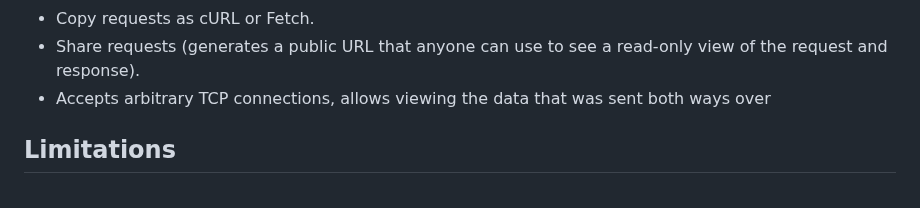
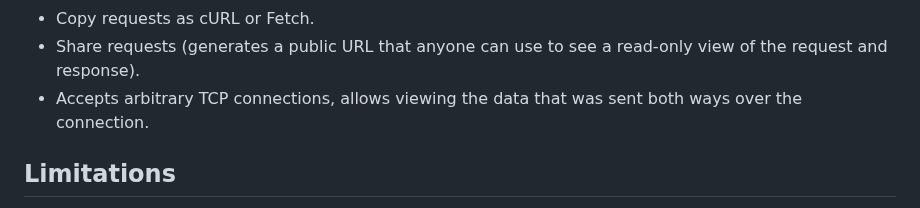
Before and after one commit to luketurner/webhook-testing-tool, a Markdown page: README.md, the part around the change. GitHub-like rendering.

Commit message:
fix README typo

```diff
--- a/README.md
+++ b/README.md
@@ -35,7 +35,7 @@ How it works:
 - Datetime inspector that displays timestamps in multiple formats and timezones.
 - Copy requests as cURL or Fetch.
 - Share requests (generates a public URL that anyone can use to see a read-only view of the request and response).
-- Accepts arbitrary TCP connections, allows viewing the data that was sent both ways over
+- Accepts arbitrary TCP connections, allows viewing the data that was sent both ways over the connection.
 
 ## Limitations
 
```
